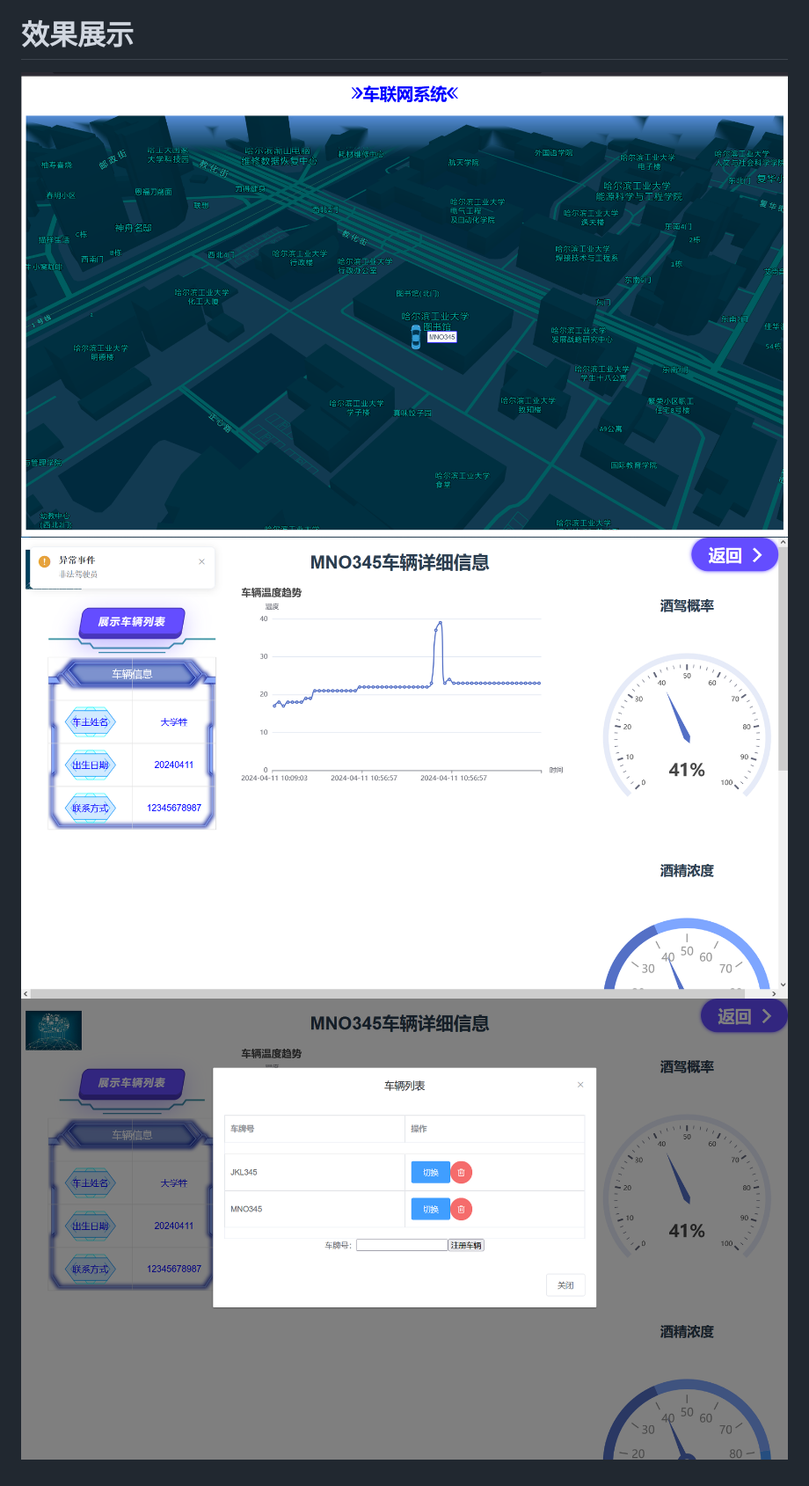
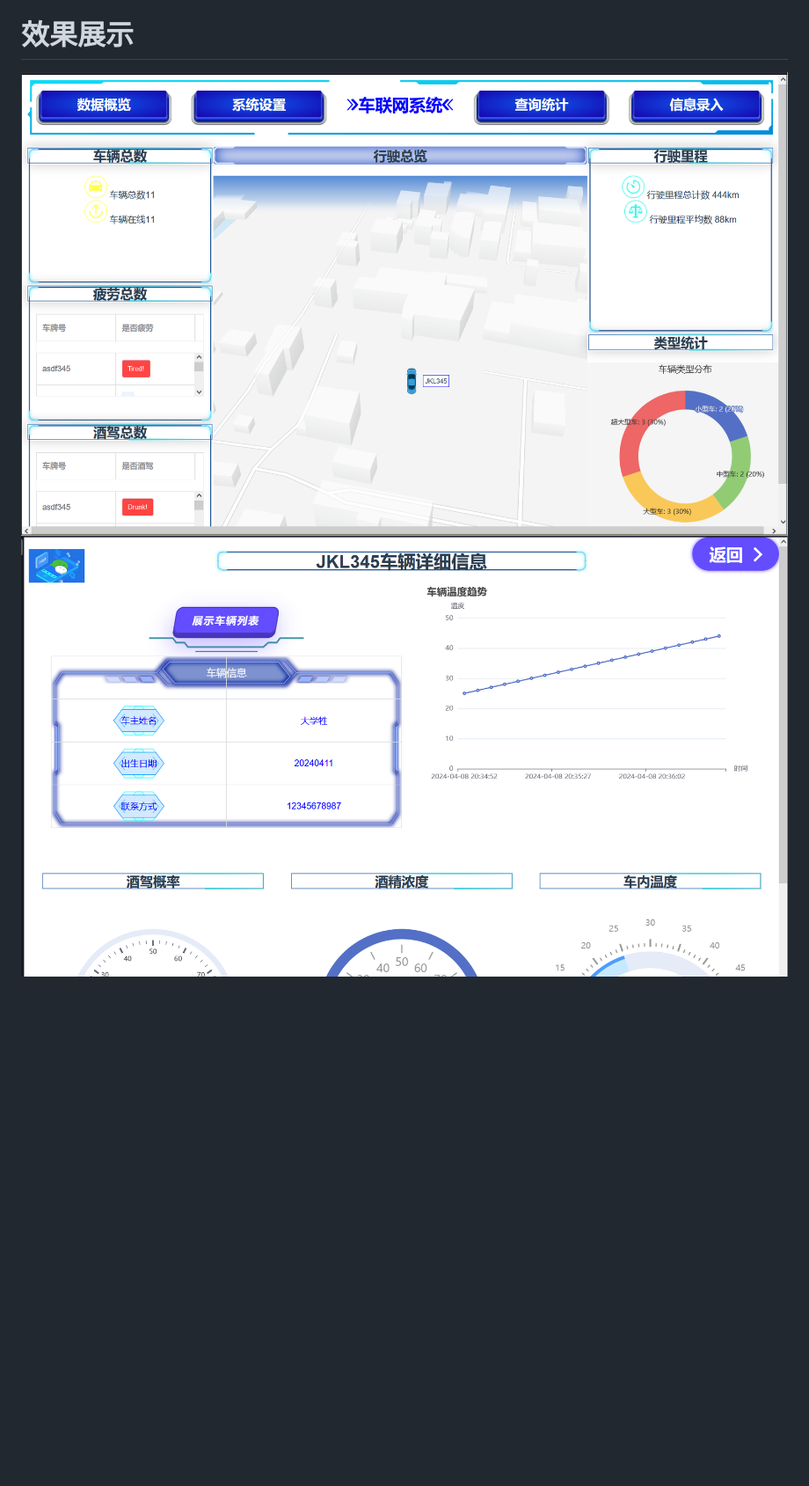
Before and after one commit to HopoZ/CarProject-frontend, a Markdown page: README.md, the part around the change. Shown: that part at 88% size. Rendered like a GitHub page; pictures changed too: picture/Snipaste_2024-04-14_22-59-57.png (added), picture/Snipaste_2024-04-14_23-00-25.png (added); blank space fills up the shorter version.

Commit message:
a big change

```diff
--- a/README.md
+++ b/README.md
@@ -24,6 +24,5 @@ npm run lint
 See [Configuration Reference](https://cli.vuejs.org/config/).
 
 # 效果展示
-![](./picture/Snipaste_2024-04-13_03-09-18.png)
-![](./picture/Snipaste_2024-04-13_03-09-54.png)
-![](./picture/Snipaste_2024-04-13_03-10-04.png)
+![](./picture/Snipaste_2024-04-14_22-59-57.png)
+![](./picture/Snipaste_2024-04-14_23-00-25.png)
```
